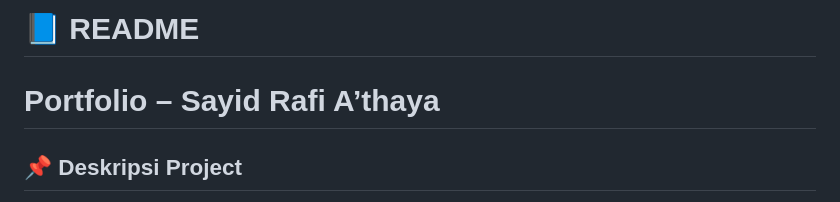
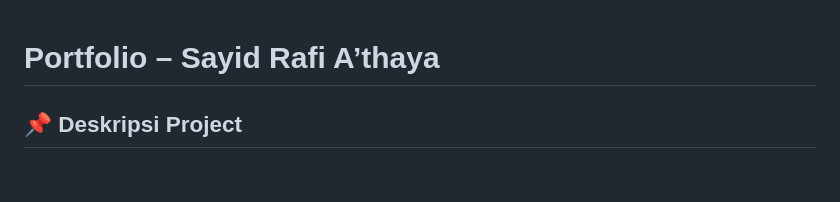
Before and after one commit to Sayidathaya/minpro_a1_pbw, a Markdown page: README.md, the part around one of its changes. Drawn GitHub-style; blank space fills up the shorter version.

```diff
--- a/README.md
+++ b/README.md
@@ -1,5 +1,3 @@
-# 📘 README
-
 # Portfolio – Sayid Rafi A’thaya
 
 ## 📌 Deskripsi Project
```
Also changed, not shown: other parts of README.md (+6 -0 lines).
